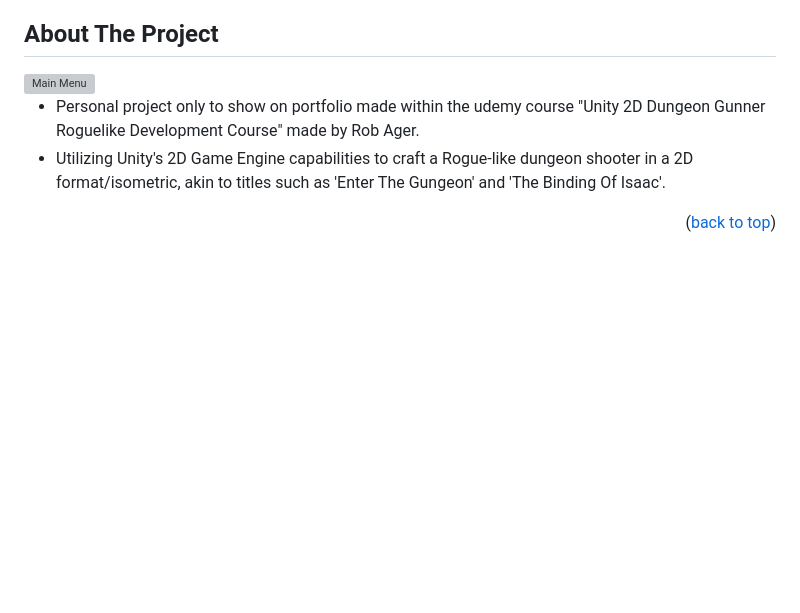
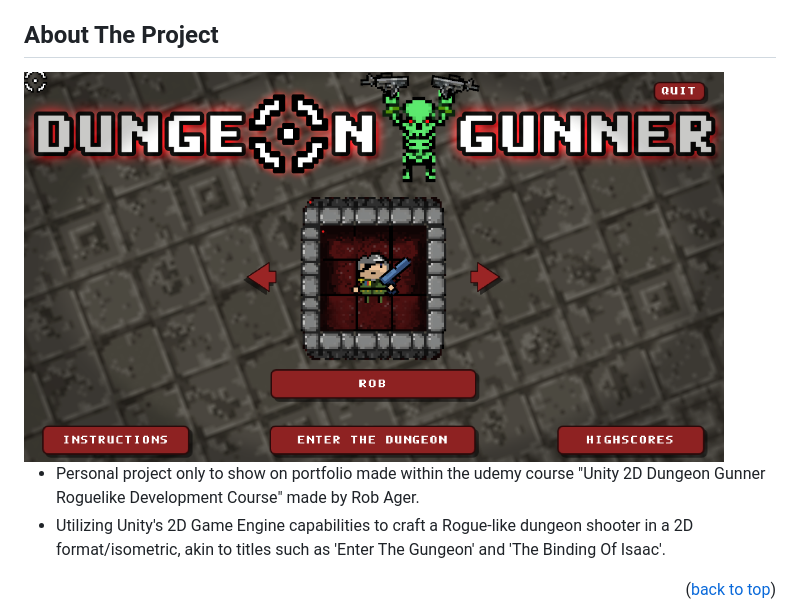
Before and after one commit to RodrigoQuiroz09/Dungeon_Gunner, a Markdown page: README.md, the part around the change. Rendered like a GitHub page; blank space fills up the shorter version; grey boxes are pictures that could not be loaded.

```diff
--- a/README.md
+++ b/README.md
@@ -38,8 +38,8 @@
 
 ## About The Project
 
-<a href="https://github.com/RodrigoQuiroz09/Dungeon_Gunner/blob/main/images/Mainmenu.png">
-  <img src="images/Mainmenu.png" alt="Main Menu" width="700" height="400">
+<a href="https://github.com/RodrigoQuiroz09/Dungeon_Gunner/blob/main/images/MainMenu.png">
+  <img src="images/MainMenu.png" alt="Main Menu" width="700" height="400">
 </a>
 
 - Personal project only to show on portfolio made within the udemy course "Unity 2D Dungeon Gunner Roguelike Development Course" made by Rob Ager.
```
